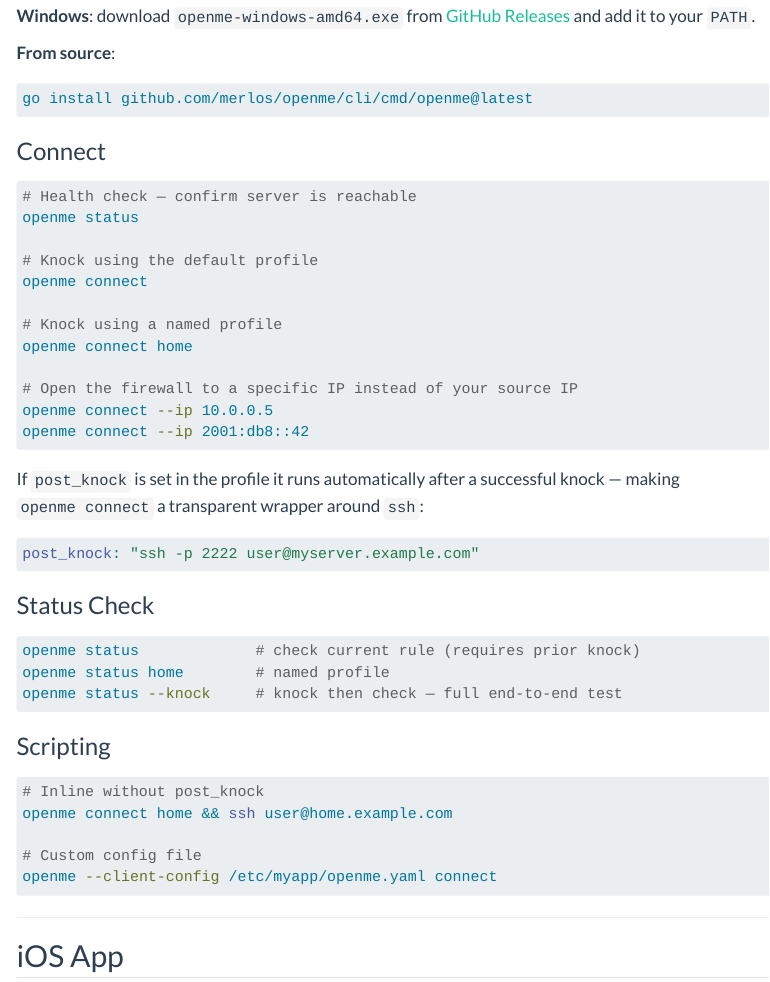
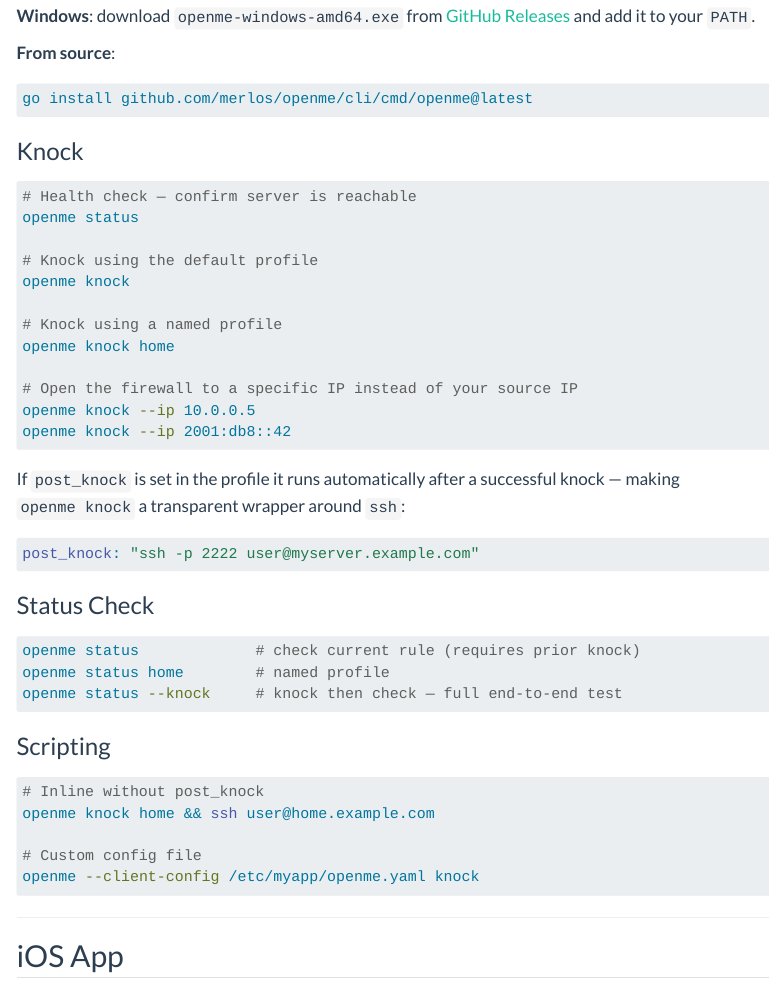
Before and after one commit to merlos/openme, a Quarto document (docs/getting-started/client-setup.qmd): the page in a window 1100 px wide, from 1260 px down. Rendered offline with R 4.5, knitr and Pandoc in place of Quarto, with nearby package versions; menus at the side of the page are left out; long lines of code are wrapped.

Commit message:
change command connect to knock in go cli

````diff
--- a/docs/configuration/client.qmd
+++ b/docs/configuration/client.qmd
@@ -5,7 +5,7 @@ keywords: [openme client config, openme profiles, post_knock, server_pubkey, pri
 ---
 
 Default location: `~/.openme/config.yaml`
-Override with: `openme --client-config /path/to/config.yaml connect`
+Override with: `openme --client-config /path/to/config.yaml knock`
 
 ## Full Example
 
@@ -62,12 +62,12 @@ delay. For slow connections, consider adding a small sleep:
 ## Multiple Profiles
 
 There is no limit on the number of profiles. The `default` profile is used
-when `openme connect` is called without a profile name:
+when `openme knock` is called without a profile name:
 
 ```bash
-openme connect           # uses 'default' profile
-openme connect home      # uses 'home' profile
-openme connect work      # uses 'work' profile
+openme knock           # uses 'default' profile
+openme knock home      # uses 'home' profile
+openme knock work      # uses 'work' profile
 openme status work       # health-checks the 'work' server
 ```
 
--- a/docs/faq/index.qmd
+++ b/docs/faq/index.qmd
@@ -96,11 +96,11 @@ updated automatically.
 
 ### Can I use openme without post_knock?
 
-Yes — `post_knock` is optional. `openme connect` sends the knock and exits.
+Yes — `post_knock` is optional. `openme knock` sends the knock and exits.
 You can then connect manually, or script it:
 
 ```bash
-openme connect home && ssh user@home.example.com
+openme knock home && ssh user@home.example.com
 ```
 
 ### Is the client config safe to sync with a password manager or cloud backup?
--- a/docs/getting-started/client-setup.qmd
+++ b/docs/getting-started/client-setup.qmd
@@ -1,7 +1,7 @@
 ---
 title: "Client Setup"
 description-meta: "Configure and use openme clients — CLI on Linux/macOS/Windows, iOS app, Android app, macOS menu-bar app, and Windows system-tray app."
-keywords: [openme client, openme connect, SPA client setup, openme iOS, openme Android, openme Windows, openme macOS, knock command]
+keywords: [openme client, openme knock, SPA client setup, openme iOS, openme Android, openme Windows, openme macOS, knock command]
 ---
 
 openme is available on every major platform. Choose your client below.
@@ -68,25 +68,25 @@ your `PATH`.
 go install github.com/merlos/openme/cli/cmd/openme@latest
 ```
 
-### Connect
+### Knock
 
 ```bash
 # Health check — confirm server is reachable
 openme status
 
 # Knock using the default profile
-openme connect
+openme knock
 
 # Knock using a named profile
-openme connect home
+openme knock home
 
 # Open the firewall to a specific IP instead of your source IP
-openme connect --ip 10.0.0.5
-openme connect --ip 2001:db8::42
+openme knock --ip 10.0.0.5
+openme knock --ip 2001:db8::42
 ```
 
 If `post_knock` is set in the profile it runs automatically after a successful
-knock — making `openme connect` a transparent wrapper around `ssh`:
+knock — making `openme knock` a transparent wrapper around `ssh`:
 
 ```yaml
 post_knock: "ssh -p 2222 user@myserver.example.com"
--- a/docs/getting-started/index.qmd
+++ b/docs/getting-started/index.qmd
@@ -23,6 +23,6 @@ You'll end up with:
 2. [Set up the server](server-setup.qmd) — `openme init` + `openme serve`
 3. [Add a client](adding-clients.qmd) — `openme add alice`
 4. [Configure the client](client-setup.qmd) — paste the generated config
-5. [Connect](client-setup.qmd#connect) — `openme connect`
+5. [Knock](client-setup.qmd#knock) — `openme knock`
 
 Proceed to [Server Setup →](server-setup.qmd)
--- a/docs/index.qmd
+++ b/docs/index.qmd
@@ -53,8 +53,8 @@ sudo openme serve
 
 # Client
 openme status                                   # health check
-openme connect                                  # knock + optional post-hook
-openme connect home                             # named profile
+openme knock                                    # knock + optional post-hook
+openme knock home                               # named profile
 ```
 
 ## Design Principles
````
Also changed, not shown: cli/README.md, docs/getting-started/client-setup.qmd (8 more changed lines), 1 other file.
